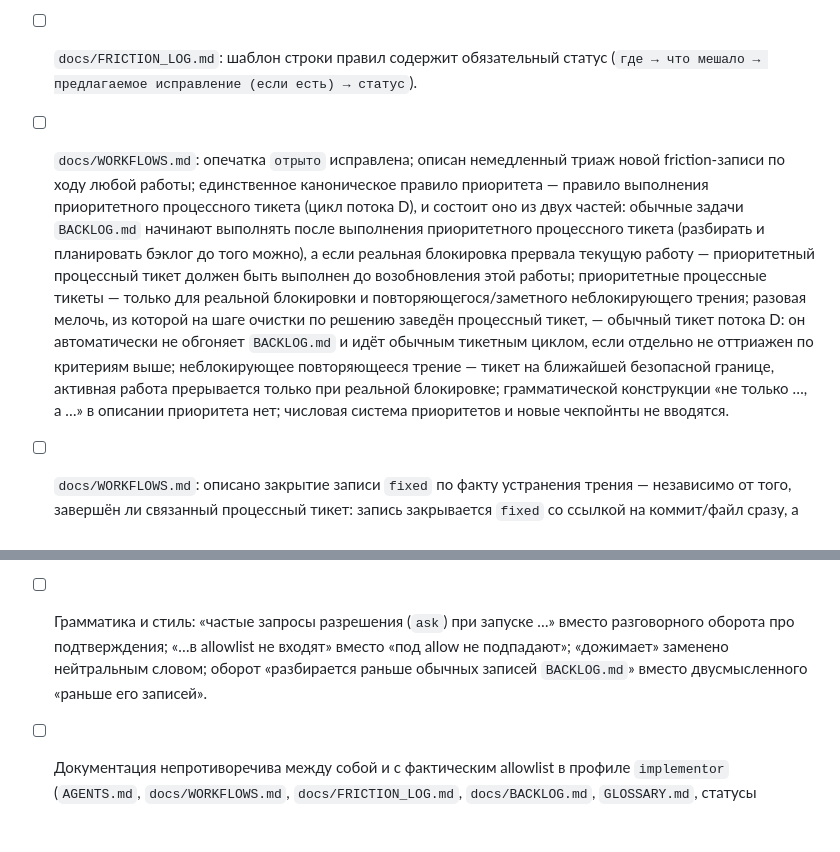
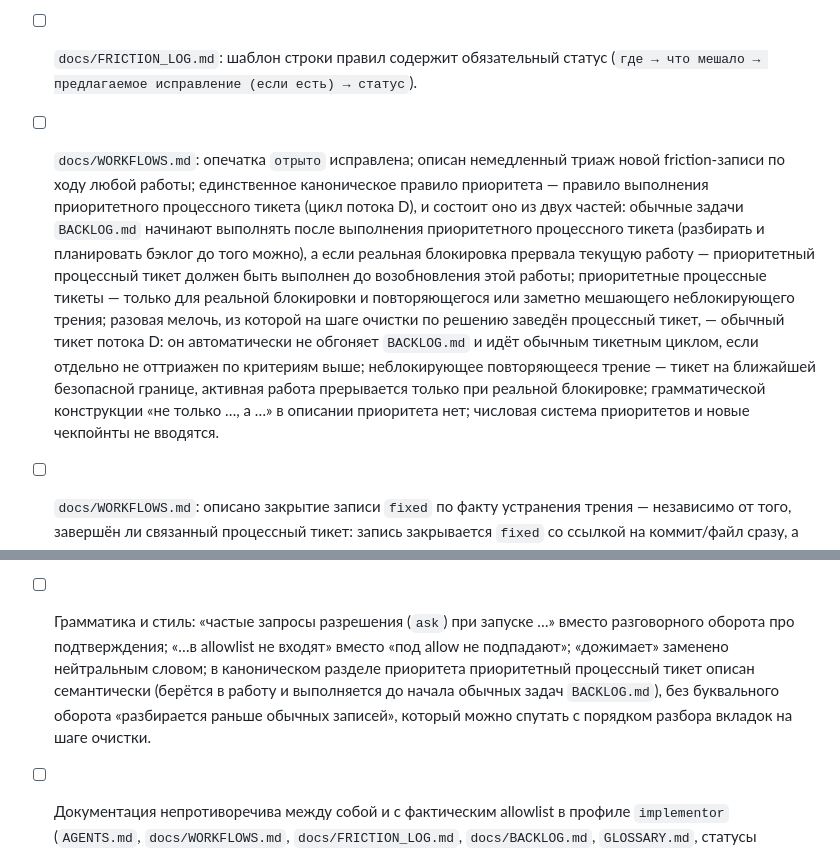
Before and after one commit to EvgeniiIvanov/algo, a Markdown page: docs/tickets/29-friction-log-triage.md, 2 parts joined by grey strips. GitHub-like rendering; blank space fills up the shorter version.

Commit message:
docs(29): point status canon to FRICTION_LOG and clarify Flow D scope

```diff
--- a/docs/tickets/29-friction-log-triage.md
+++ b/docs/tickets/29-friction-log-triage.md
@@ -14,7 +14,7 @@
 - [ ] `docs/FRICTION_LOG.md`: нет противоречия между «запись не привязана к тикетам» и требованием указывать процессный тикет: запись — наблюдение о процессе, а не план работы; правило ссылки и остальные операционные детали статуса — каноничны в пункте «Статусы записи» самого лога.
 - [ ] Статусы friction-записей согласованы и не переводятся: `open` / `fixed` / `rejected`; описания — на русском, идентификаторы статусов — английские. Смысл статусов: `open` — трение ещё не устранено (ожидает решения либо устранения; при заведённом тикете запись остаётся `open` со ссылкой, пока трение фактически не устранено; не сводится только к ожиданию решения); `fixed` — сразу после фактического устранения трения, со ссылкой на коммит/файл, независимо от того, завершён ли связанный тикет (незавершённый тикет при этом отдельно перепроверяется, нужен ли он ещё); `rejected` — дальнейшие действия по записи прекращены с зафиксированной причиной: либо трение решено не устранять (и тикет не заводится), либо после завершившегося тикета решено не заводить follow-up. Записи `fixed`/`rejected` остаются в логе как история решений.
 - [ ] `docs/FRICTION_LOG.md`: шаблон строки правил содержит обязательный статус (`где → что мешало → предлагаемое исправление (если есть) → статус`).
-- [ ] `docs/WORKFLOWS.md`: опечатка `отрыто` исправлена; описан немедленный триаж новой friction-записи по ходу любой работы; единственное каноническое правило приоритета — правило выполнения приоритетного процессного тикета (цикл потока D), и состоит оно из двух частей: обычные задачи `BACKLOG.md` начинают выполнять после выполнения приоритетного процессного тикета (разбирать и планировать бэклог до того можно), а если реальная блокировка прервала текущую работу — приоритетный процессный тикет должен быть выполнен до возобновления этой работы; приоритетные процессные тикеты — только для реальной блокировки и повторяющегося/заметного неблокирующего трения; разовая мелочь, из которой на шаге очистки по решению заведён процессный тикет, — обычный тикет потока D: он автоматически не обгоняет `BACKLOG.md` и идёт обычным тикетным циклом, если отдельно не оттриажен по критериям выше; неблокирующее повторяющееся трение — тикет на ближайшей безопасной границе, активная работа прерывается только при реальной блокировке; грамматической конструкции «не только …, а …» в описании приоритета нет; числовая система приоритетов и новые чекпойнты не вводятся.
+- [ ] `docs/WORKFLOWS.md`: опечатка `отрыто` исправлена; описан немедленный триаж новой friction-записи по ходу любой работы; единственное каноническое правило приоритета — правило выполнения приоритетного процессного тикета (цикл потока D), и состоит оно из двух частей: обычные задачи `BACKLOG.md` начинают выполнять после выполнения приоритетного процессного тикета (разбирать и планировать бэклог до того можно), а если реальная блокировка прервала текущую работу — приоритетный процессный тикет должен быть выполнен до возобновления этой работы; приоритетные процессные тикеты — только для реальной блокировки и повторяющегося или заметно мешающего неблокирующего трения; разовая мелочь, из которой на шаге очистки по решению заведён процессный тикет, — обычный тикет потока D: он автоматически не обгоняет `BACKLOG.md` и идёт обычным тикетным циклом, если отдельно не оттриажен по критериям выше; неблокирующее повторяющееся трение — тикет на ближайшей безопасной границе, активная работа прерывается только при реальной блокировке; грамматической конструкции «не только …, а …» в описании приоритета нет; числовая система приоритетов и новые чекпойнты не вводятся.
 - [ ] `docs/WORKFLOWS.md`: описано закрытие записи `fixed` по факту устранения трения — независимо от того, завершён ли связанный процессный тикет: запись закрывается `fixed` со ссылкой на коммит/файл сразу, а незавершённый тикет отдельно перепроверяется, нужен ли он ещё; описан исход завершённого связанного тикета при оставшемся трении (правка не помогла или вскрылось новое): запись немедленно триажится повторно — follow-up процессный тикет либо `rejected` с причиной; запись о неустранённом трении не остаётся бесконечно `open` без следующего решения.
 - [ ] `docs/WORKFLOWS.md`: на шаге очистки бэклога сначала — friction-триаж и решение по каждой открытой записи, затем обычный разбор `BACKLOG.md`. Записи со связанным незавершённым процессным тикетом (приоритетным или обычным): пока трение не устранено, запись остаётся `open` со ссылкой на тикет и отдельное новое решение по ней не требуется; приоритетная гарантия связанному обычному тикету этим не приписывается; если трение фактически устранено, запись закрывается `fixed` и не остаётся `open` из-за ещё незавершённого тикета. Открытые записи без связанного незавершённого тикета получают решение на шаге: заведён и указан процессный тикет, либо `rejected` с причиной, либо `fixed` по правилам статусов лога, если трение устранено. После шага действует строгий инвариант: единственные оставшиеся `open` в логе — записи о неустранённом трении со связанным незавершённым процессным тикетом. Записи в статусах `fixed`/`rejected` шаг не затрагивает — они остаются историей и не возвращаются в `open`; операционные детали статусов не дублируются — канон статусов в `docs/FRICTION_LOG.md`. Гарантия приоритета сформулирована канонически один раз в разделе «Friction-лог»; шаг ссылается на неё одним кратким упоминанием канонического правила выполнения, полный текст гарантии и её частей шагом не пересказывается; операционный порядок шага (friction-триаж перед разбором бэклога) не смешивается с формулировкой гарантии. Дубли этого шага с разделом «Friction-лог: фиксация и триаж» убраны.
 - [ ] `docs/WORKFLOWS.md`: в описании потока D и/или таблице типов работ указано, что процессные и документационные тикеты идут по обычному тикетному циклу потока D, при этом Ч2.5 применим только к библиотечным черновикам; новых чекпойнтов не добавлено.
@@ -24,5 +24,5 @@
 - [ ] Формулировки о будущем репозитории стандартов называют лог источником наблюдений (канонично — в `AGENTS.md` → «Переносимость и friction-лог»; в `docs/FRICTION_LOG.md` — короткая ссылка на AGENTS для назначения и экстракции), без дублирования деталей в двух местах.
 - [ ] `AGENTS.md`: агент при замечании трения фиксирует и триажит его по ходу работы — короткий указатель на правила в `docs/WORKFLOWS.md`, без дублирования подробного workflow.
 - [ ] Терминология согласована во всех затронутых файлах: «процессный тикет» (не смешение «процессная задача/тикет» там, где описана одна сущность; «приоритетные процессные тикеты из friction-лога», а не «приоритетные задачи»); Flow D не названо кодовым рефакторингом там, где описываются процессные/документационные тикеты.
-- [ ] Грамматика и стиль: «частые запросы разрешения (`ask`) при запуске …» вместо разговорного оборота про подтверждения; «…в allowlist не входят» вместо «под allow не подпадают»; «дожимает» заменено нейтральным словом; оборот «разбирается раньше обычных записей `BACKLOG.md`» вместо двусмысленного «раньше его записей».
+- [ ] Грамматика и стиль: «частые запросы разрешения (`ask`) при запуске …» вместо разговорного оборота про подтверждения; «…в allowlist не входят» вместо «под allow не подпадают»; «дожимает» заменено нейтральным словом; в каноническом разделе приоритета приоритетный процессный тикет описан семантически (берётся в работу и выполняется до начала обычных задач `BACKLOG.md`), без буквального оборота «разбирается раньше обычных записей», который можно спутать с порядком разбора вкладок на шаге очистки.
 - [ ] Документация непротиворечива между собой и с фактическим allowlist в профиле `implementor` (`AGENTS.md`, `docs/WORKFLOWS.md`, `docs/FRICTION_LOG.md`, `docs/BACKLOG.md`, `GLOSSARY.md`, статусы существующих тикетов); правки — только документация/процесс: исходники приложения, `docs/SPEC.md` и `PROGRESS.md` не затрагиваются.
```
Also changed, not shown: docs/WORKFLOWS.md (+7 -7 lines).
